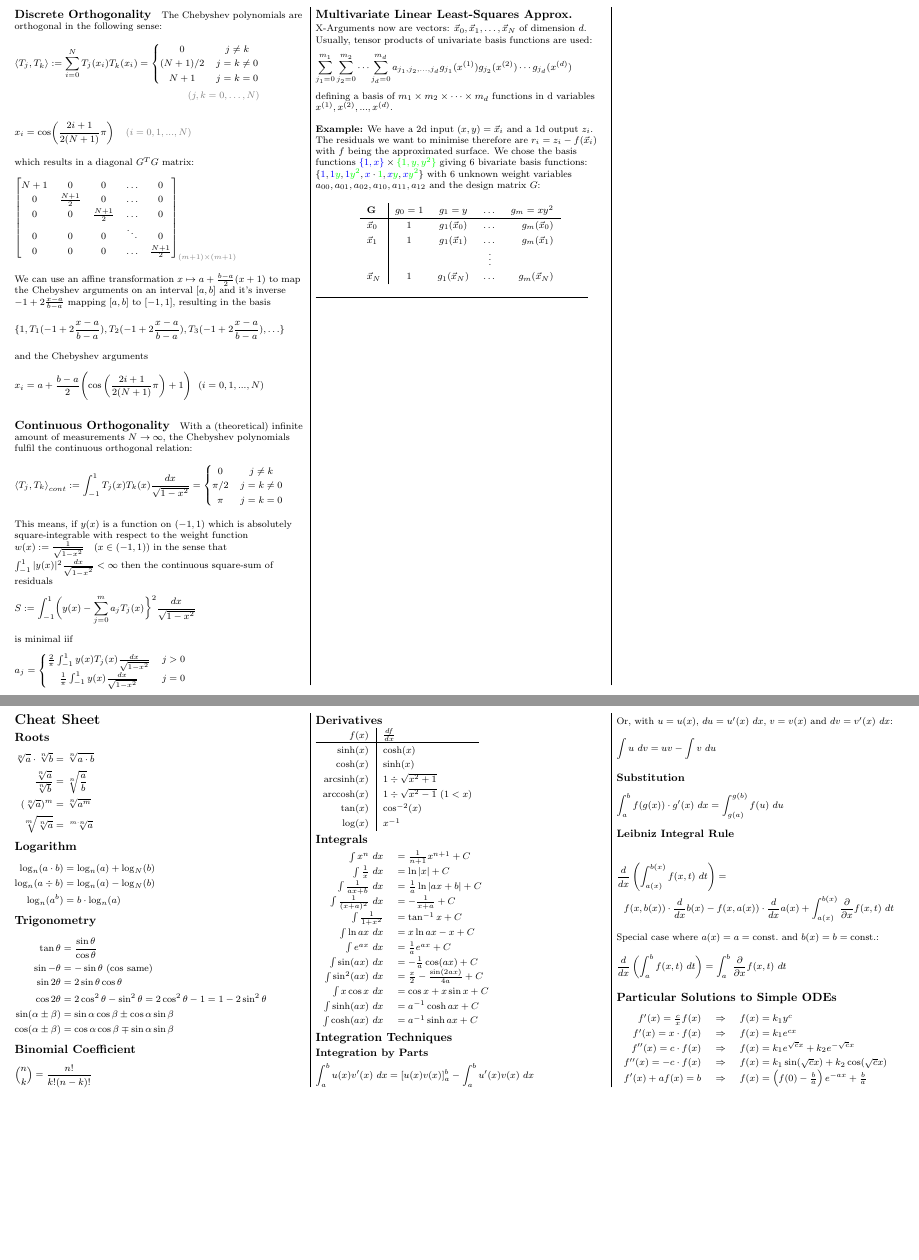
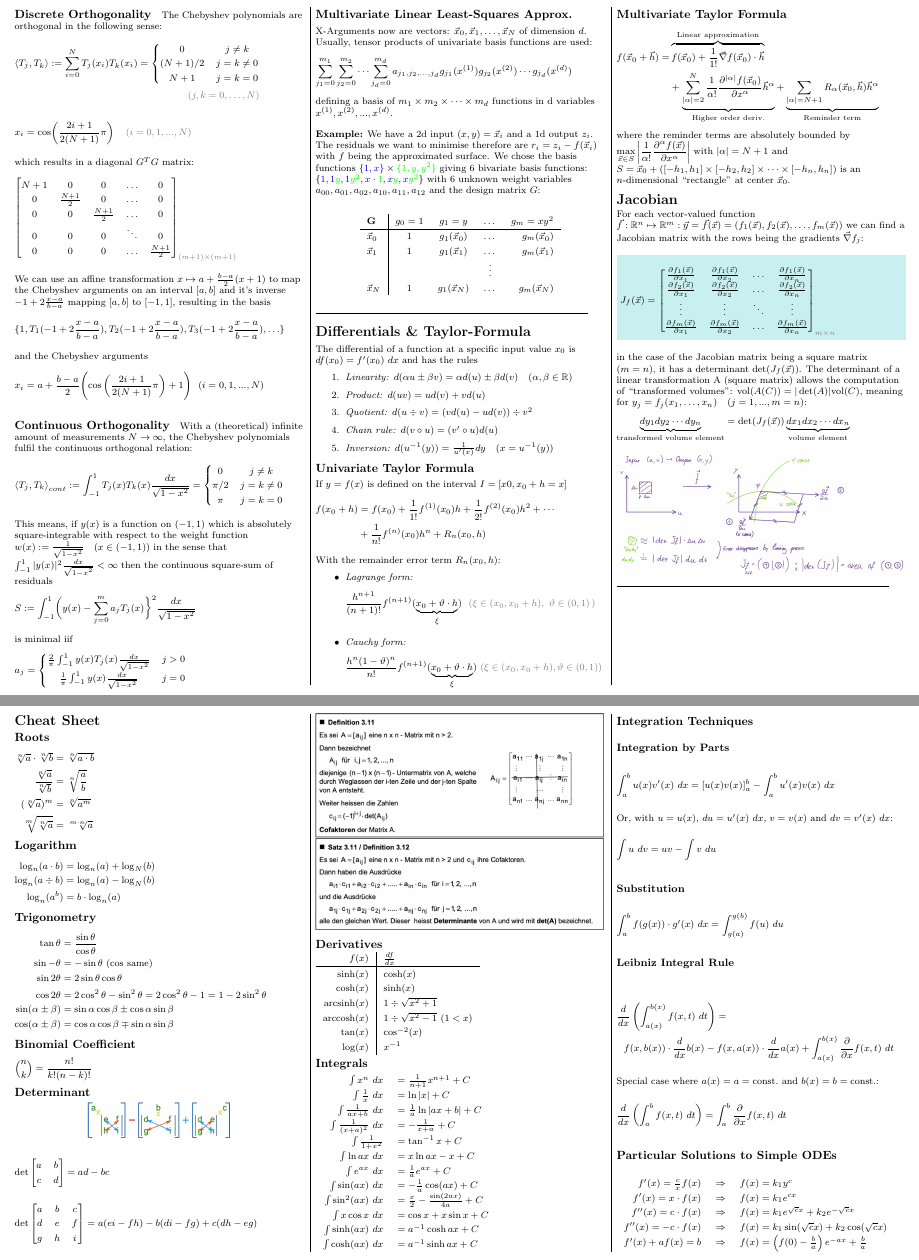
Before and after one commit to lukasbischof/FTP_CompAlg, a LaTeX document (Summary.tex, which reads CheatSheet.tex, Jacobian.tex): two parts of pages 4 and 5 of 5, joined at a grey line, cut so that both start at the same text, the shorter picture padded with empty space. Compiled offline with pdfLaTeX.

Commit message:
Progress

```diff
--- a/CheatSheet.tex
+++ b/CheatSheet.tex
@@ -32,6 +32,31 @@
 \begin{align*}
 	\binom{n}{k} = \frac{n!}{k!(n-k)!}
 \end{align*}
+
+\subsection{Determinant}
+\makebox[\columnwidth]{\includegraphics[width=0.5\columnwidth]{images/determinant}}
+
+\begin{align*}
+	\det
+	\begin{bmatrix}
+		a & b \\
+		c & d
+	\end{bmatrix}
+	=
+	ad-bc
+\end{align*}
+\begin{align*}
+	\det
+	\begin{bmatrix}
+		a & b & c \\
+		d & e & f \\
+		g & h & i
+	\end{bmatrix}
+	=
+	a(ei-fh)-b(di-fg)+c(dh-eg)
+\end{align*}
+
+\makebox[\columnwidth]{\includegraphics[width=\columnwidth]{images/determinant2}}
 
 \subsection{Derivatives}
 \begin{tabular}{r|l}
--- /dev/null
+++ b/Jacobian.tex
@@ -0,0 +1,92 @@
+\section{Differentials \& Taylor-Formula}
+
+The differential of a function at a specific input value $x_0$ is
+$df(x_0) = f'(x_0)\ dx$ and has the rules
+\begin{enumerate}
+    \item \emph{Linearity:} $d(\alpha u \pm \beta v) = \alpha d(u)\pm \beta d(v)\quad(\alpha, \beta \in \mathbb{R})$
+    \item \emph{Product:} $d(uv) = ud(v)+vd(u)$
+    \item \emph{Quotient:} $d(u\div v) = (vd(u) - ud(v))\div v^2$
+    \item \emph{Chain rule:} $d(v \circ u) = (v'\circ u)d(u)$
+    \item \emph{Inversion:} $d(u^{-1}(y))=\frac{1}{u'(x)}dy\quad(x=u^{-1}(y))$
+\end{enumerate}
+
+\subsection{Univariate Taylor Formula}
+
+If $y=f(x)$ is defined on the interval $I=[x0,x_0+h=x]$
+\begin{align*}
+    f(x_{0}+h) & =
+    f(x_{0})+\frac{1}{1!} f^{(1)}(x_{0})h + \frac{1}{2!}f^{(2)}(x_{0})h^{2} + \cdots \\
+    & + \frac{1}{n!}f^{(n)}(x_{0})h^{n}+R_{n}(x_{0},h)
+\end{align*}
+
+With the remainder error term $R_n(x_0, h)$:
+\begin{itemize}
+    \item{
+        \emph{Lagrange form:}
+        \begin{align*}
+            \frac{h^{n+1}}{(n+1)!} f^{(n+1)}({\underbrace{x_{0}+\vartheta\cdot h}_{\xi}})
+            \ \ {\color{gray} (\xi\in(x_{0},x_{0}+h),\ \vartheta\in(0,1)\,)}
+        \end{align*}
+    }
+    \item{
+        \emph{Cauchy form:}
+        \begin{align*}
+            \frac{h^{n}(1-\vartheta)^{n}}{n!}f^{(n+1)}(\underbrace{x_0+\vartheta\cdot h}_\xi)
+            \ {\color{gray} (\xi\in(x_0,x_0+h), \vartheta\in(0,1))}
+        \end{align*}
+    }
+\end{itemize}
+
+\subsection{Multivariate Taylor Formula}
+
+\begin{align*}
+    f(\vec{x}_0 + \vec{h}) = &
+    \overbrace{f(\vec{x}_0) + \frac{1}{1!}\vec\nabla f(\vec{x}_0)\cdot \vec{h}}^{\text{Linear approximation}} \\
+    & + \underbrace{\sum_{|\alpha|=2}^N\frac{1}{\alpha!}\frac{\partial^{|\alpha|}f(\vec{x}_0)}{\partial x^\alpha}\vec{h}^\alpha}_{\text{Higher order deriv.}}
+    + \underbrace{\sum_{|\alpha|=N+1}R_\alpha(\vec{x}_0,\vec{h})\vec{h}^\alpha}_{\text{Reminder term}}
+\end{align*}
+
+where the reminder terms are absolutely bounded by
+$\displaystyle\max_{\vec{x}\in S}\left| \frac{1}{\alpha!}\frac{\partial^\alpha f(\vec{x})}{\partial x^\alpha} \right|$
+with $|\alpha|=N+1$ and
+$S={\vec{x}}_{0}+\left(\left[-h_{1},h_{1}\right]\times\left[-h_{2},h_{2}\right]\times\cdots\times\left[-h_{n},h_{n}\right]\right)$
+is an $n$-dimensional ``rectangle'' at center $\vec{x}_0$.
+
+
+\section{Jacobian}
+
+For each vector-valued function
+$\vec{f} : \mathbb{R}^n \mapsto \mathbb{R}^m : \vec{y} = \vec{f}(\vec{x}) = \left(f_1(\vec{x}),f_2(\vec{x}),\ldots,f_m(\vec{x})\right)$
+we can find a Jacobian matrix with the rows being the gradients $\vec{\nabla}f_j$:
+\begin{snugshade*}
+    \begin{align*}
+        J_f(\vec{x}) = \begin{bmatrix}
+                           \frac{\partial f_1(\vec{x})}{\partial x_1} &
+                           \frac{\partial f_1(\vec{x})}{\partial x_2} &
+                           \ldots &
+                           \frac{\partial f_1(\vec{x})}{\partial x_n} \\
+                           \frac{\partial f_2(\vec{x})}{\partial x_1} &
+                           \frac{\partial f_2(\vec{x})}{\partial x_2} &
+                           \ldots &
+                           \frac{\partial f_2(\vec{x})}{\partial x_n} \\
+                           \vdots & \vdots & \ddots & \vdots \\
+                           \frac{\partial f_m(\vec{x})}{\partial x_1} &
+                           \frac{\partial f_m(\vec{x})}{\partial x_2} &
+                           \ldots &
+                           \frac{\partial f_m(\vec{x})}{\partial x_n}
+        \end{bmatrix}_{\color{gray}m\times n}
+    \end{align*}
+\end{snugshade*}
+
+
+in the case of the Jacobian matrix being a square matrix ($m=n$), it has a determinant $\det(J_f(\vec{x}))$.
+The determinant of a linear transformation A (square matrix) allows the computation of ``transformed volumes'':
+$\mathrm{vol}(A(C))=|\det(A)|\mathrm{vol}(C)$, meaning for $y_j = f_j(x_1,\ldots,x_n)\quad(j=1,...,m=n)$:
+\begin{align*}
+    \underbrace{dy_1dy_2\cdots dy_n}_\text{transformed volume element} = \det(J_f(\vec{x}))
+    \underbrace{dx_1dx_2\cdots dx_n}_\text{volume element}
+\end{align*}
+
+\makebox[\columnwidth]{\includegraphics[width=\columnwidth]{images/jacobian}}
+
+%\textbf{For Example:}
--- a/Summary.tex
+++ b/Summary.tex
@@ -11,6 +11,7 @@
 \usepackage{cancel}
 \usepackage{xcolor}
 \usepackage{framed}
+\usepackage{array}
 
 \ifthenelse{\lengthtest { \paperwidth = 11in}}
 { \geometry{top=.3in,left=.3in,right=.3in,bottom=.3in} }
@@ -87,6 +88,11 @@
         \hrulefill
         \hspace{.5cm}
 
+        \input{Jacobian}
+
+        \hrulefill
+        \hspace{.5cm}
+
         \newpage
         \input{CheatSheet}
     \end{multicols}
```
Also changed, not shown: LeastSquares.tex (line endings or trailing spaces), images/determinant.jpg (added), images/determinant2.jpg (added), images/jacobian.jpg (added).
